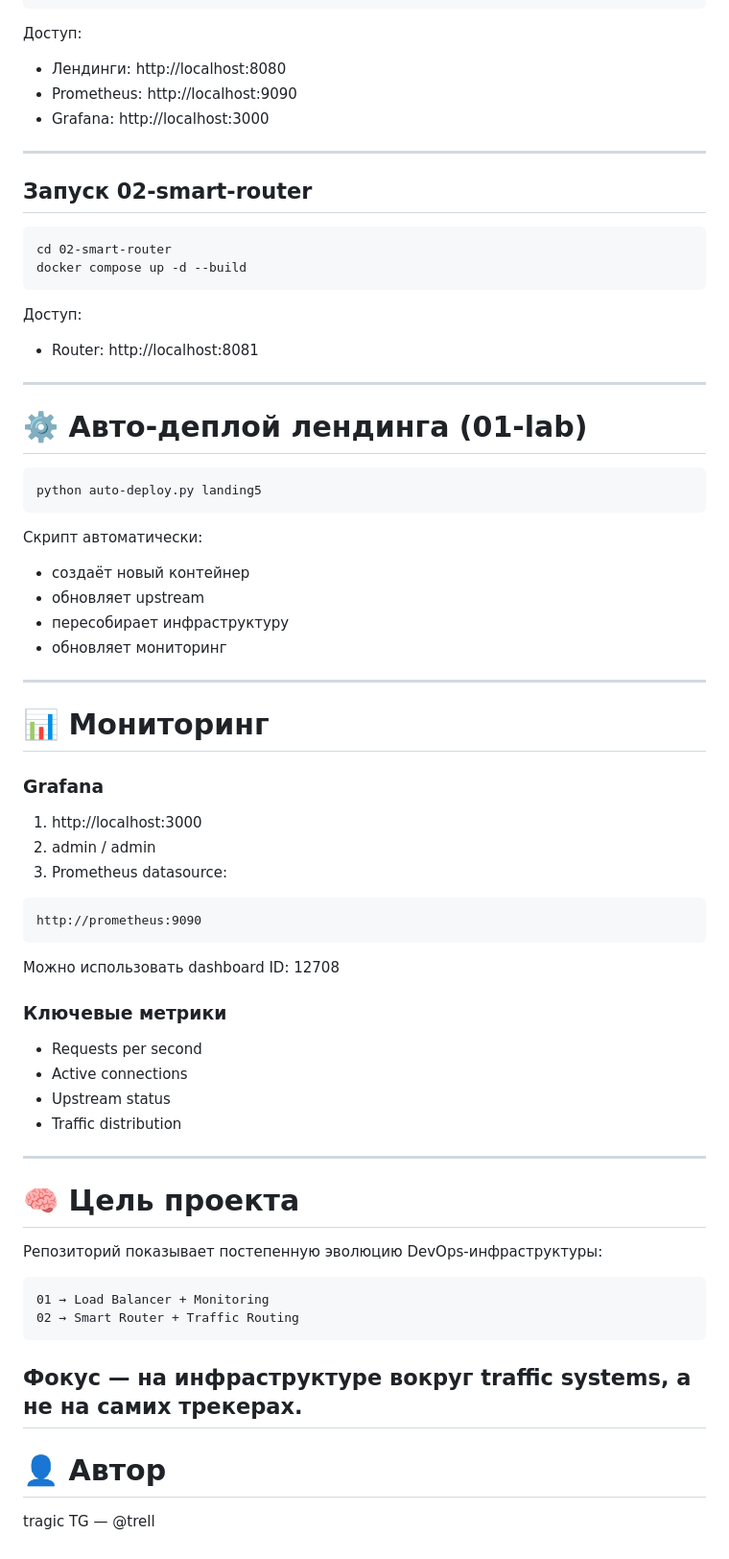
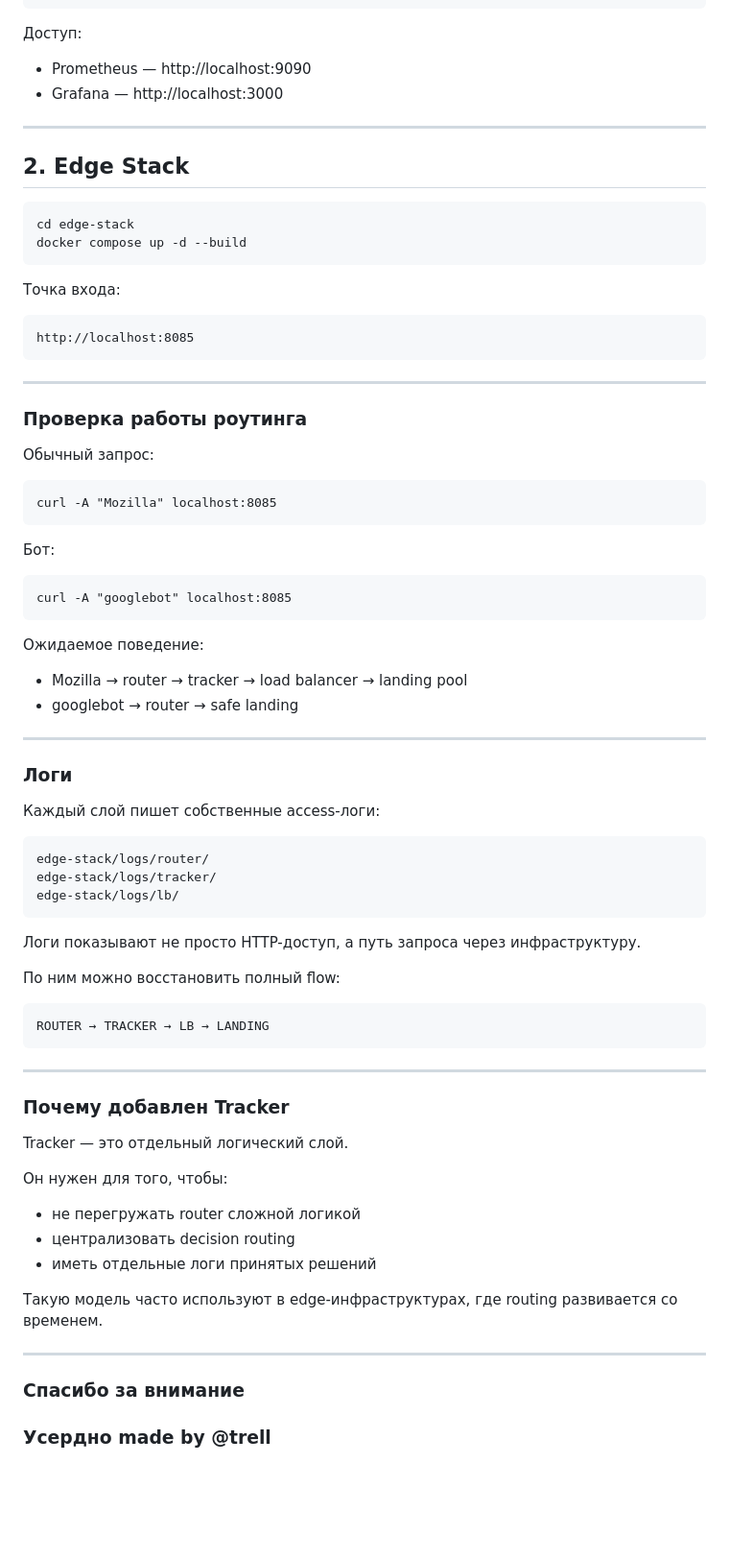
Before and after one commit to tragical728/traffic-labs, a Markdown page: README.md, the part around one of its changes. Shown at 96% size. Drawn GitHub-style; blank space fills up the shorter version.

Commit message:
Переведён README.md на русский и обновлено содержание
Обновлено содержание README.md для улучшения понимания проекта и его архитектуры.

````diff
--- a/README.md
+++ b/README.md
@@ -106,75 +139,80 @@ docker compose up -d --build
 
 Доступ:
 
-* Лендинги: http://localhost:8080
-* Prometheus: http://localhost:9090
-* Grafana: http://localhost:3000
+* Prometheus — http://localhost:9090
+* Grafana — http://localhost:3000
 
 ---
 
-## Запуск 02-smart-router
+## 2. Edge Stack
 
 ```
-cd 02-smart-router
+cd edge-stack
 docker compose up -d --build
 ```
 
-Доступ:
+Точка входа:
 
-* Router: http://localhost:8081
+```
+http://localhost:8085
+```
 
 ---
 
-# ⚙️ Авто-деплой лендинга (01-lab)
+### Проверка работы роутинга
+
+Обычный запрос:
 
 ```
-python auto-deploy.py landing5
+curl -A "Mozilla" localhost:8085
 ```
 
-Скрипт автоматически:
+Бот:
 
-* создаёт новый контейнер
-* обновляет upstream
-* пересобирает инфраструктуру
-* обновляет мониторинг
+```
+curl -A "googlebot" localhost:8085
+```
+
+Ожидаемое поведение:
+
+* Mozilla → router → tracker → load balancer → landing pool
+* googlebot → router → safe landing
 
 ---
 
-# 📊 Мониторинг
+### Логи
 
-### Grafana
-
-1. http://localhost:3000
-2. admin / admin
-3. Prometheus datasource:
+Каждый слой пишет собственные access-логи:
 
 ```
-http://prometheus:9090
+edge-stack/logs/router/
+edge-stack/logs/tracker/
+edge-stack/logs/lb/
 ```
 
-Можно использовать dashboard ID: 12708
+Логи показывают не просто HTTP-доступ, а путь запроса через инфраструктуру.
 
-### Ключевые метрики
+По ним можно восстановить полный flow:
 
-* Requests per second
-* Active connections
-* Upstream status
-* Traffic distribution
+```
+ROUTER → TRACKER → LB → LANDING
+```
 
 ---
 
-# 🧠 Цель проекта
+### Почему добавлен Tracker
 
-Репозиторий показывает постепенную эволюцию DevOps-инфраструктуры:
+Tracker — это отдельный логический слой.
 
-```
-01 → Load Balancer + Monitoring
-02 → Smart Router + Traffic Routing
-```
+Он нужен для того, чтобы:
 
-Фокус — на инфраструктуре вокруг traffic systems, а не на самих трекерах.
+* не перегружать router сложной логикой
+* централизовать decision routing
+* иметь отдельные логи принятых решений
+
+Такую модель часто используют в edge-инфраструктурах, где routing развивается со временем.
+
 ---
 
-# 👤 Автор
-
-tragic TG — @trell
+###  Спасибо за внимание
+### Усердно made by @trell
````
Also changed, not shown: other parts of README.md (+121 -88 lines).
